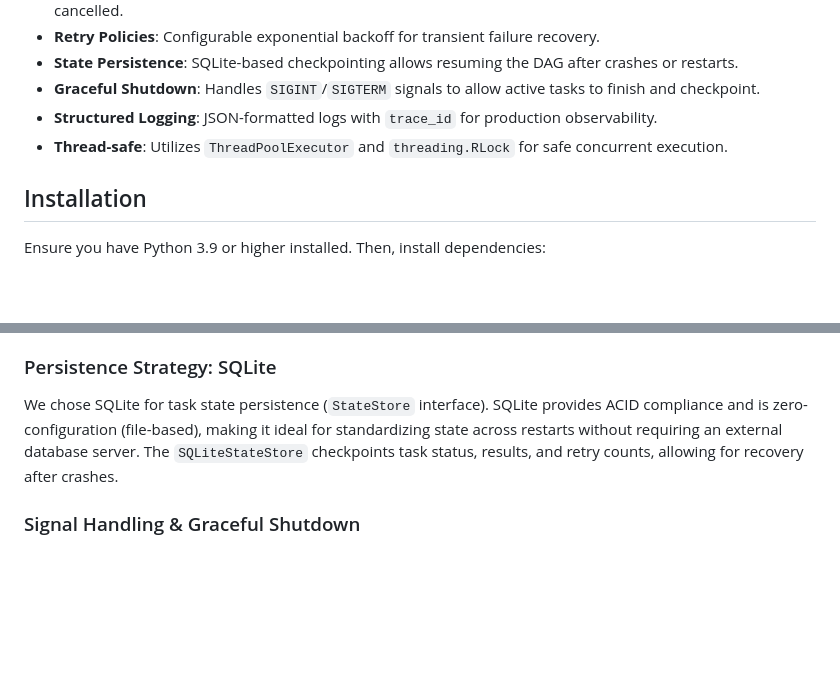
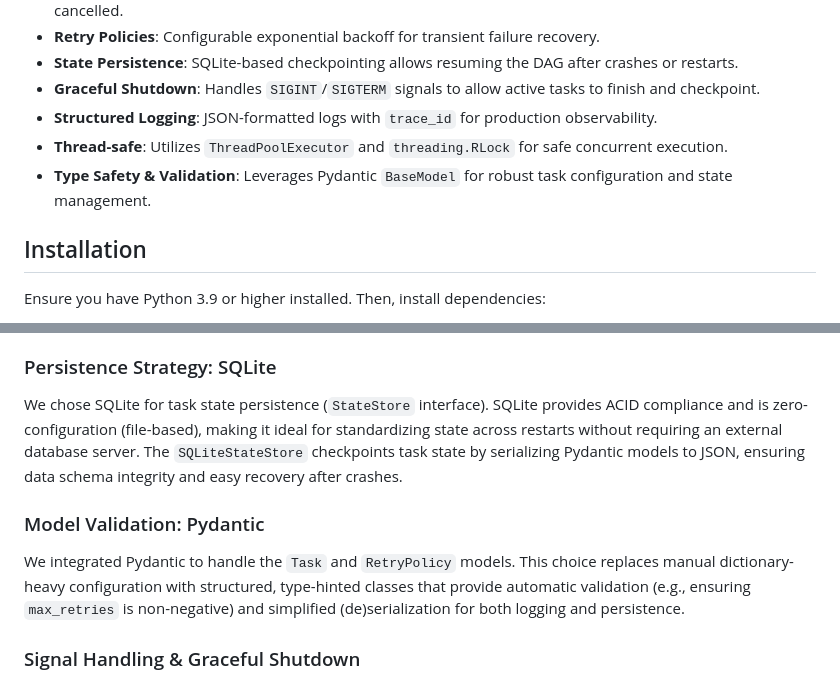
Before and after one commit to gitrey/task-management-system, a Markdown page: README.md, 2 parts joined by grey strips. Drawn GitHub-style; blank space fills up the shorter version.

Commit message:
Update README with Pydantic integration and architectural details

```diff
--- a/README.md
+++ b/README.md
@@ -13,6 +13,7 @@ A task management system implemented in Python. It supports task prioritization,
 - **Graceful Shutdown**: Handles `SIGINT`/`SIGTERM` signals to allow active tasks to finish and checkpoint.
 - **Structured Logging**: JSON-formatted logs with `trace_id` for production observability.
 - **Thread-safe**: Utilizes `ThreadPoolExecutor` and `threading.RLock` for safe concurrent execution.
+- **Type Safety & Validation**: Leverages Pydantic `BaseModel` for robust task configuration and state management.
 
 ## Installation
 
@@ -80,7 +81,11 @@ We use `threading.RLock` (Reentrant Lock) instead of a standard `Lock`. This is
 
 ### Persistence Strategy: SQLite
 
-We chose SQLite for task state persistence (`StateStore` interface). SQLite provides ACID compliance and is zero-configuration (file-based), making it ideal for standardizing state across restarts without requiring an external database server. The `SQLiteStateStore` checkpoints task status, results, and retry counts, allowing for recovery after crashes.
+We chose SQLite for task state persistence (`StateStore` interface). SQLite provides ACID compliance and is zero-configuration (file-based), making it ideal for standardizing state across restarts without requiring an external database server. The `SQLiteStateStore` checkpoints task state by serializing Pydantic models to JSON, ensuring data schema integrity and easy recovery after crashes.
+
+### Model Validation: Pydantic
+
+We integrated Pydantic to handle the `Task` and `RetryPolicy` models. This choice replaces manual dictionary-heavy configuration with structured, type-hinted classes that provide automatic validation (e.g., ensuring `max_retries` is non-negative) and simplified (de)serialization for both logging and persistence.
 
 ### Signal Handling & Graceful Shutdown
 
```
